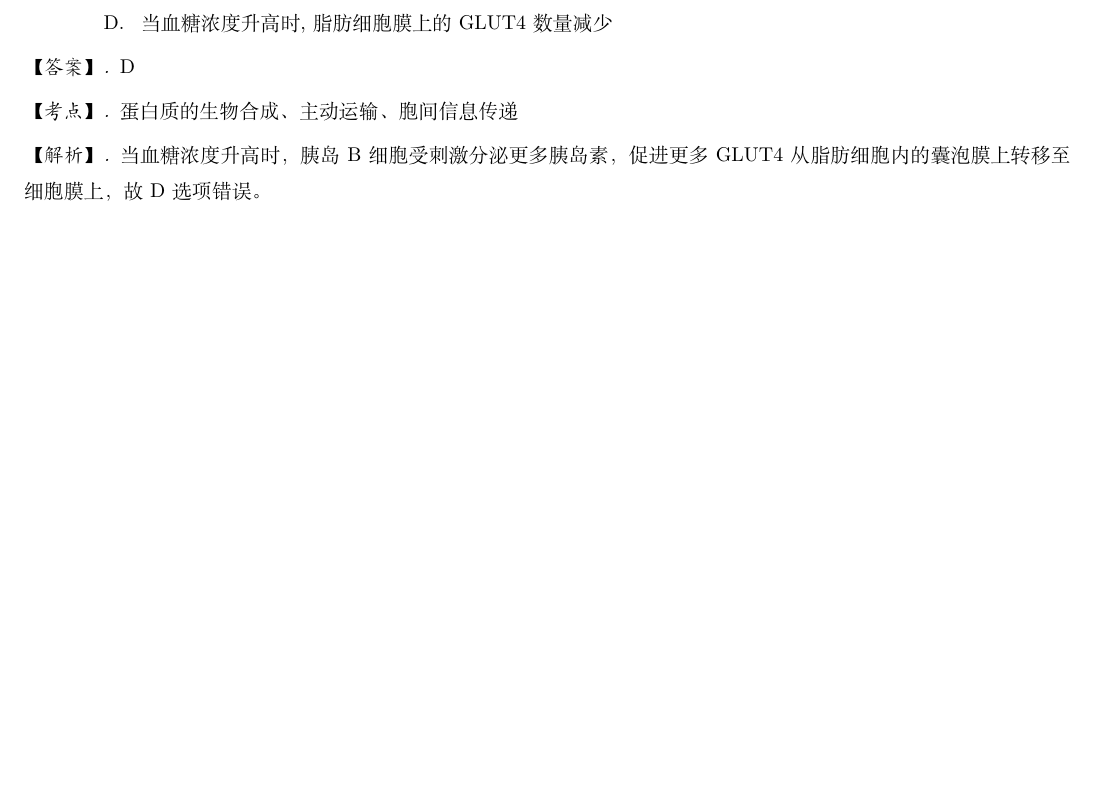
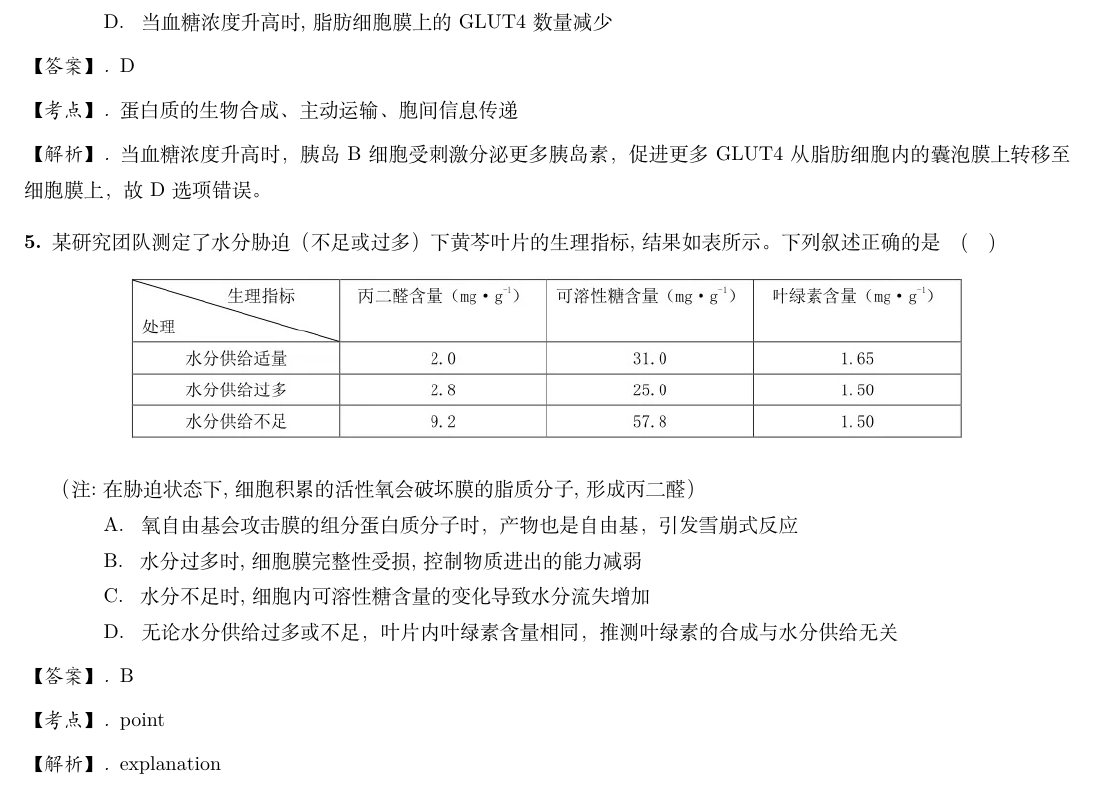
Before and after one commit to Lucas2011wastaken/CETSimulateSheet-Collab-, a LaTeX document (高考模拟卷.tex): part of the page before the commit and part of page 2 of 2 after it, cut so that both start at the same text, the shorter picture padded with empty space. Compiled offline with XeLaTeX.

Commit message:
NEW STUFF! & ORDER REFINE

```diff
--- a/高考模拟卷.tex
+++ b/高考模拟卷.tex
@@ -106,4 +125,35 @@
         当血糖浓度升高时，胰岛B细胞受刺激分泌更多胰岛素，促进更多GLUT4从脂肪细胞内的囊泡膜上转移至细胞膜上，故D选项错误。
     \end{explanation}
 \end{exercise}
+
+
+
+
+
+\begin{exercise}
+某研究团队测定了水分胁迫（不足或过多）下黄芩叶片的生理指标,结果如表所示。下列叙述正确的是\quad(\quad)
+    \begin{figure}[h!]
+        \centering
+        \includegraphics[width=0.8\textwidth]{assists/4-1.jpg}
+    \end{figure}
+
+    （注:在胁迫状态下,细胞积累的活性氧会破坏膜的脂质分子,形成丙二醛）
+    \begin{adjustwidth}{2em}{}
+            \begin{asparaenum}[A. ]
+                \item 氧自由基会攻击膜的组分蛋白质分子时，产物也是自由基，引发雪崩式反应
+                \item 水分过多时,细胞膜完整性受损,控制物质进出的能力减弱
+                \item 水分不足时,细胞内可溶性糖含量的变化导致水分流失增加
+                \item 无论水分供给过多或不足，叶片内叶绿素含量相同，推测叶绿素的合成与水分供给无关
+            \end{asparaenum}
+    \end{adjustwidth}
+    \begin{answer}
+        B
+    \end{answer}
+    \begin{point}
+        point
+    \end{point}
+    \begin{explanation}
+        explanation
+    \end{explanation}
+\end{exercise}
 \end{document}
```
Also changed, not shown: assists/4-1.jpg (added), 高考模拟卷.pdf, 高考模拟卷.tex (23 more changed lines).
